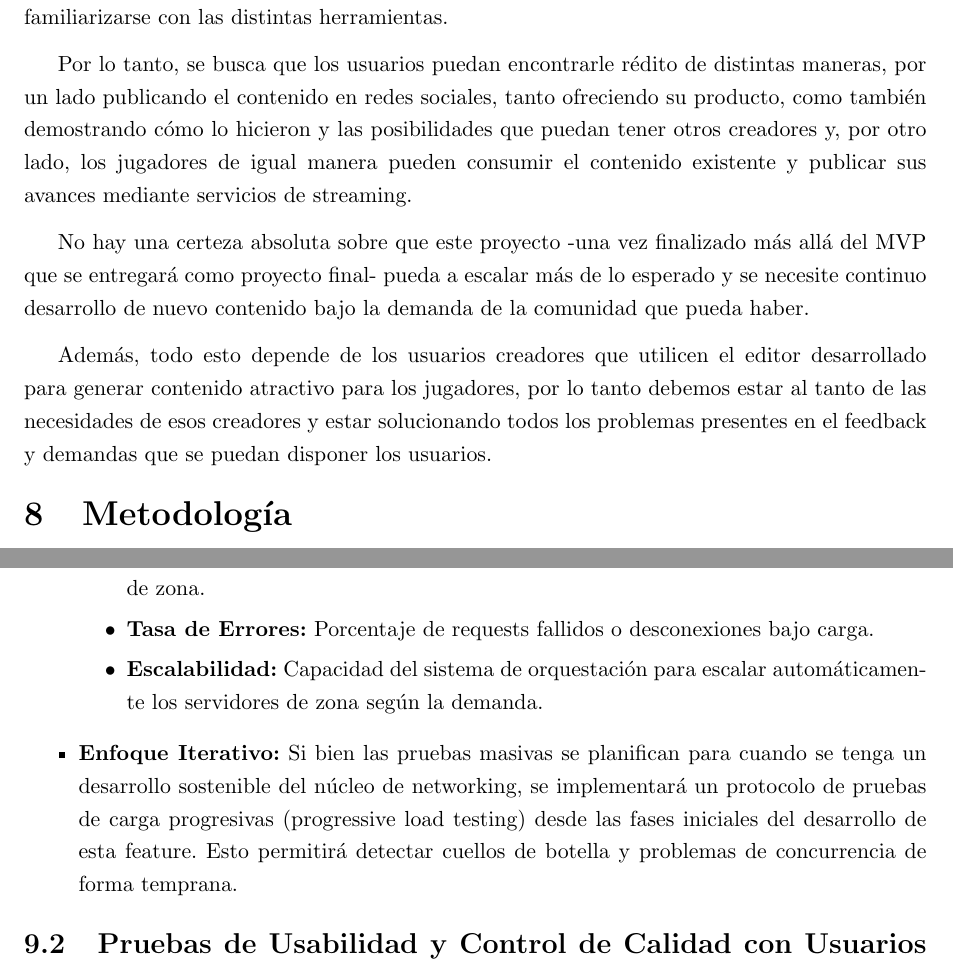
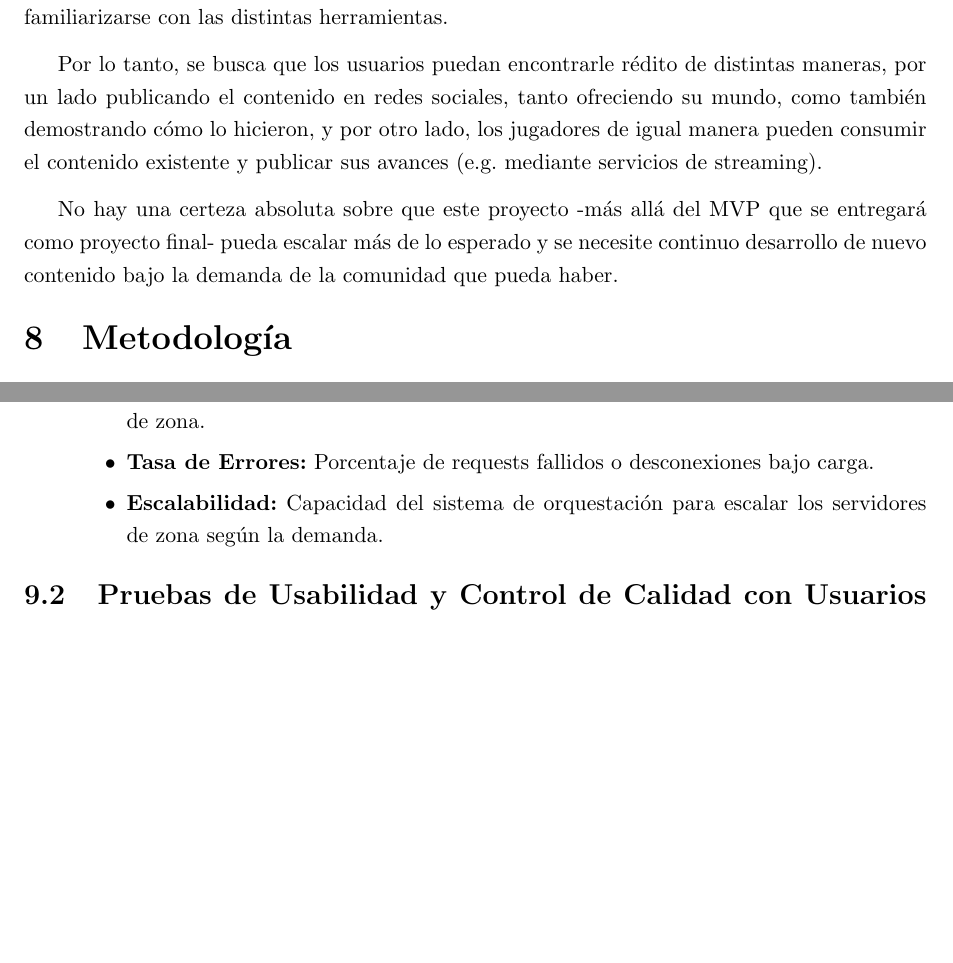
Before and after one commit to FeedTheRealm-org/Documents, a LaTeX document (proposal/main.tex, which reads proposal/body.tex): two parts of pages 6 and 8 of 9, joined at a grey line, cut so that both start at the same text, the shorter picture padded with empty space. Compiled offline with pdfLaTeX.

Commit message:
refactor: style modifications

```diff
--- a/proposal/body.tex
+++ b/proposal/body.tex
@@ -114,17 +114,12 @@ ya que hoy en día crear nuevo contenido de videojuegos requiere la necesidad ti
 \vspace{0.25cm}
 
 Por lo tanto, se busca que los usuarios puedan encontrarle rédito de distintas maneras, por un lado publicando el contenido en redes sociales,
-tanto ofreciendo su producto, como también demostrando cómo lo hicieron y las posibilidades que puedan tener otros creadores y, por otro lado,
-los jugadores de igual manera pueden consumir el contenido existente y publicar sus avances mediante servicios de streaming.
+tanto ofreciendo su mundo, como también demostrando cómo lo hicieron, y por otro lado,
+los jugadores de igual manera pueden consumir el contenido existente y publicar sus avances (e.g. mediante servicios de streaming).
 \vspace{0.25cm}
 
-No hay una certeza absoluta sobre que este proyecto -una vez finalizado más allá del MVP que se entregará como proyecto final-
-pueda a escalar más de lo esperado y se necesite continuo desarrollo de nuevo contenido bajo la demanda de la comunidad que pueda haber.
-\vspace{0.25cm}
-
-Además, todo esto depende de los usuarios creadores que utilicen el editor desarrollado para generar contenido atractivo para los jugadores,
-por lo tanto debemos estar al tanto de las necesidades de esos creadores y estar solucionando todos los problemas presentes en el feedback
-y demandas que se puedan disponer los usuarios.
+No hay una certeza absoluta sobre que este proyecto -más allá del MVP que se entregará como proyecto final-
+pueda escalar más de lo esperado y se necesite continuo desarrollo de nuevo contenido bajo la demanda de la comunidad que pueda haber.
 
 \section{Metodología}
 
@@ -202,12 +197,9 @@ Además nos servirá para determinar la carga máxima al momento que se haga la
         \item \textbf{Latencia:} Tiempo de respuesta del servidor para acciones clave (movimiento, interacciones, chat).
         \item \textbf{Uso de CPU y Memoria:} Consumo de recursos de las instancias de los servidores de zona.
         \item \textbf{Tasa de Errores:} Porcentaje de requests fallidos o desconexiones bajo carga.
-        \item \textbf{Escalabilidad:} Capacidad del sistema de orquestación para escalar automáticamente los servidores de zona según la demanda.
+        \item \textbf{Escalabilidad:} Capacidad del sistema de orquestación para escalar los servidores de zona según la demanda.
     \end{itemize}
 
-    \item \textbf{Enfoque Iterativo:} Si bien las pruebas masivas se planifican para cuando se tenga un desarrollo sostenible del núcleo de networking,
-    se implementará un protocolo de pruebas de carga progresivas (progressive load testing) desde las fases iniciales del desarrollo de esta feature.
-    Esto permitirá detectar cuellos de botella y problemas de concurrencia de forma temprana.
 \end{itemize}
 
 \subsection{Pruebas de Usabilidad y Control de Calidad con Usuarios Externos (Alpha/Beta Testing)}
```
Also changed, not shown: proposal/body.tex (14 more changed lines).
